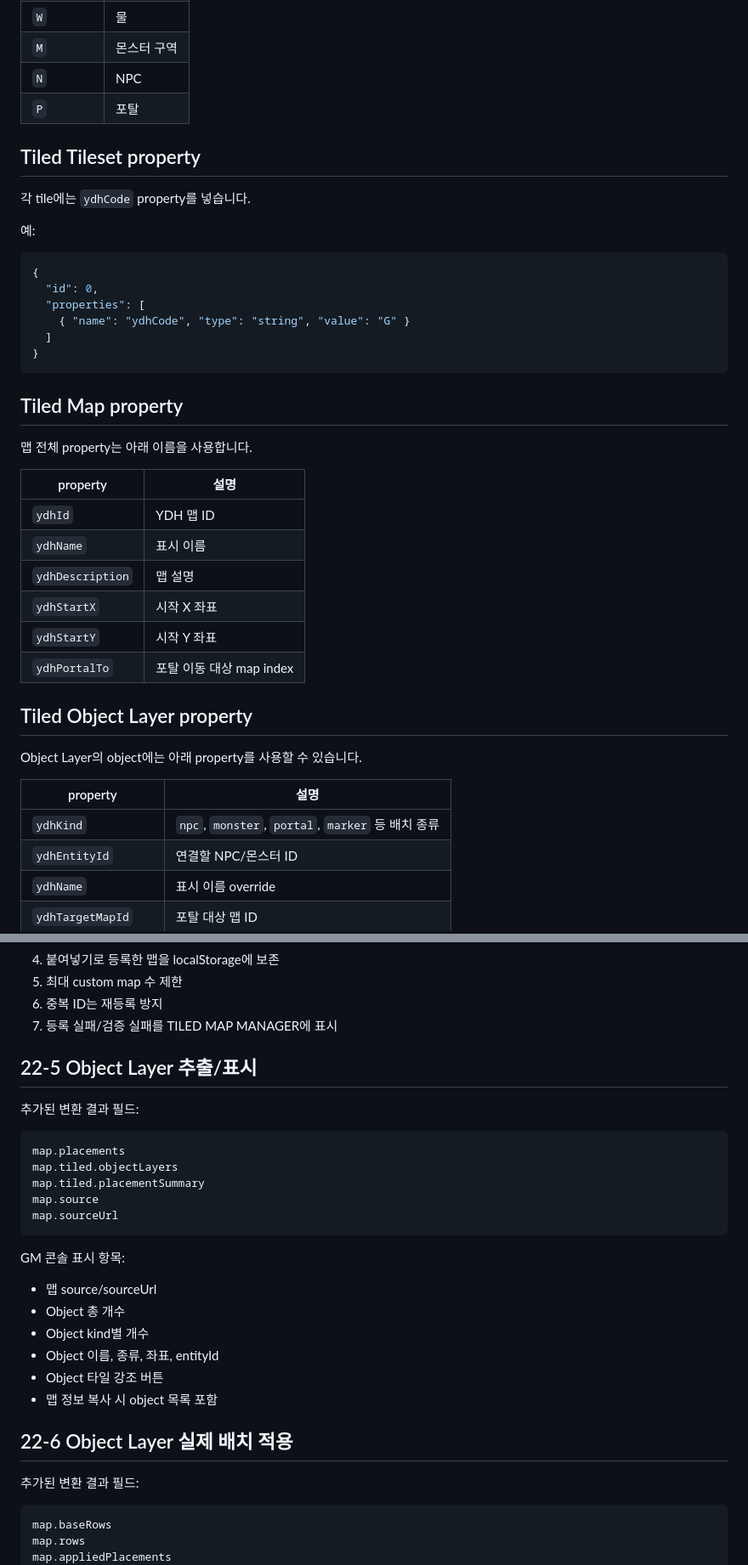
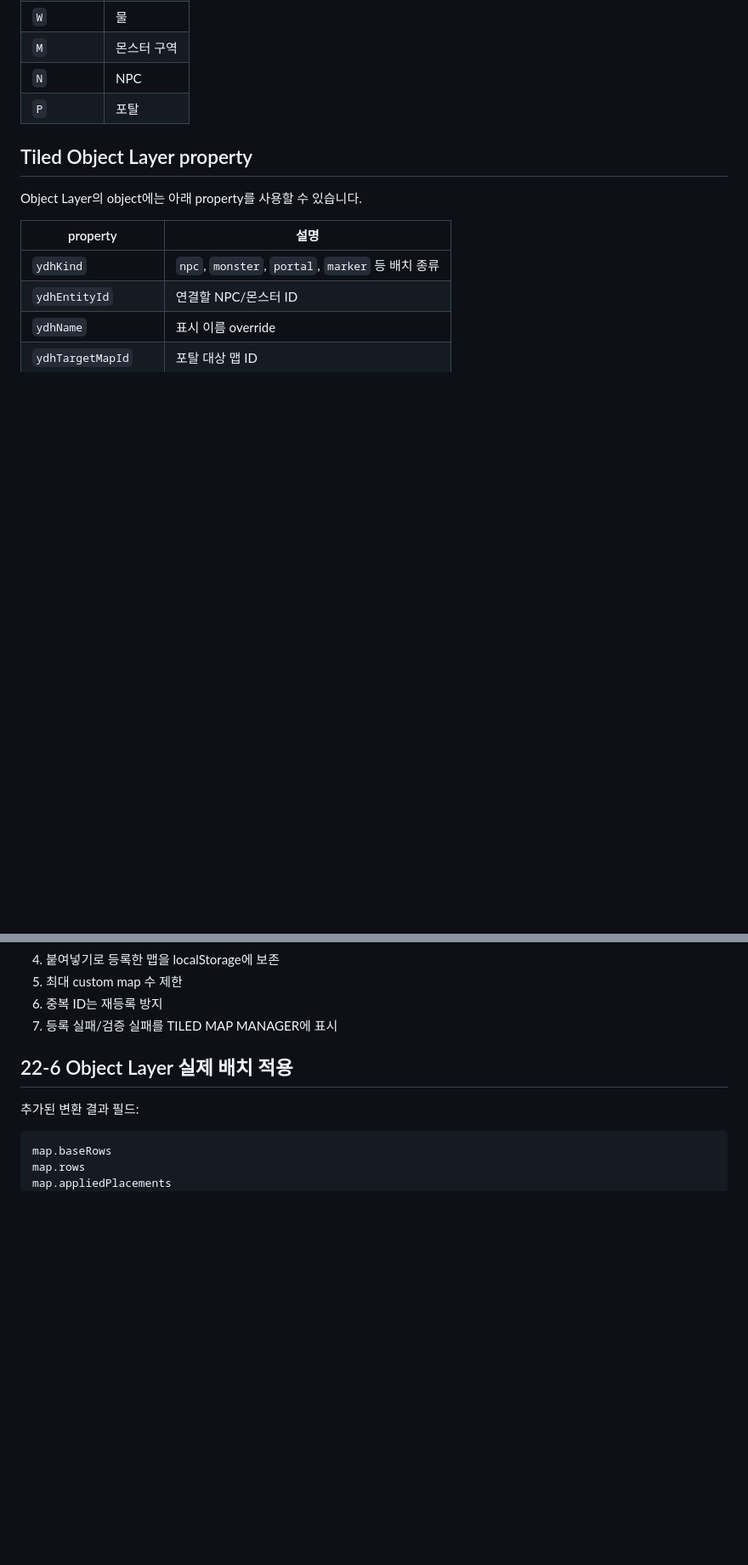
Before and after one commit to ydhappy/ydh_, a Markdown page: docs/tiled-json-import.md, 2 parts joined by grey strips. Shown at 85% size. Drawn GitHub-style; blank space fills up the shorter version.

````diff
--- a/docs/tiled-json-import.md
+++ b/docs/tiled-json-import.md
@@ -40,34 +43,6 @@ Tiled JSON의 `tilelayer.data` GID 배열을 아래 YDH 타일 코드 문자열
 | `N` | NPC |
 | `P` | 포탈 |
 
-## Tiled Tileset property
-
-각 tile에는 `ydhCode` property를 넣습니다.
-
-예:
-
-```json
-{
-  "id": 0,
-  "properties": [
-    { "name": "ydhCode", "type": "string", "value": "G" }
-  ]
-}
-```
-
-## Tiled Map property
-
-맵 전체 property는 아래 이름을 사용합니다.
-
-| property | 설명 |
-| --- | --- |
-| `ydhId` | YDH 맵 ID |
-| `ydhName` | 표시 이름 |
-| `ydhDescription` | 맵 설명 |
-| `ydhStartX` | 시작 X 좌표 |
-| `ydhStartY` | 시작 Y 좌표 |
-| `ydhPortalTo` | 포탈 이동 대상 map index |
-
 ## Tiled Object Layer property
 
 Object Layer의 object에는 아래 property를 사용할 수 있습니다.
@@ -116,27 +87,6 @@ window.YDH_TILED_MAP_REGISTRY = {
 5. 최대 custom map 수 제한
 6. 중복 ID는 재등록 방지
 7. 등록 실패/검증 실패를 TILED MAP MANAGER에 표시
-
-## 22-5 Object Layer 추출/표시
-
-추가된 변환 결과 필드:
-
-```js
-map.placements
-map.tiled.objectLayers
-map.tiled.placementSummary
-map.source
-map.sourceUrl
-```
-
-GM 콘솔 표시 항목:
-
-- 맵 source/sourceUrl
-- Object 총 개수
-- Object kind별 개수
-- Object 이름, 종류, 좌표, entityId
-- Object 타일 강조 버튼
-- 맵 정보 복사 시 object 목록 포함
 
 ## 22-6 Object Layer 실제 배치 적용
 
````
Also changed, not shown: other parts of docs/tiled-json-import.md (+50 -16 lines).
